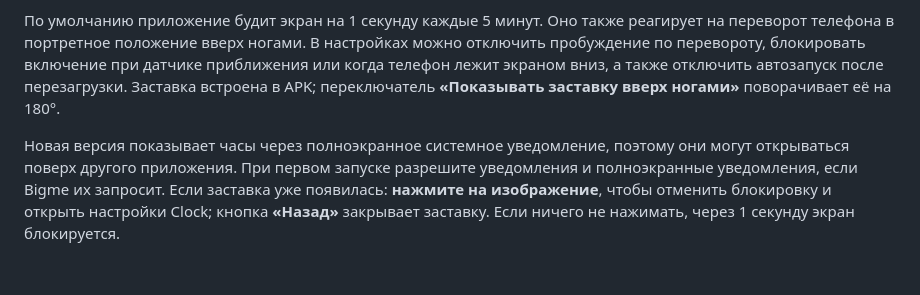
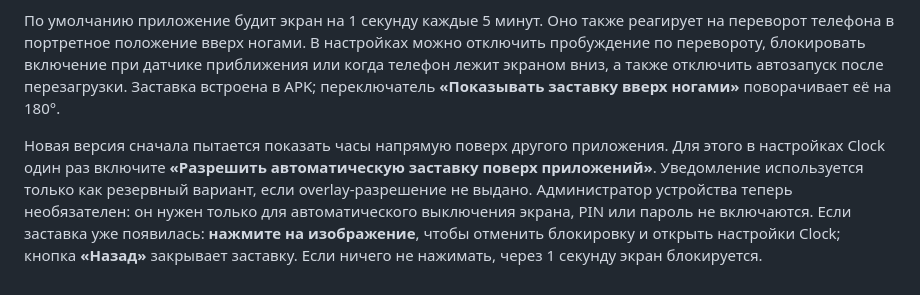
Before and after one commit to vladyslavbokovnia/Clock, a Markdown page: README.md, the part around the change. GitHub-like rendering.

Commit message:
Document overlay permission and optional admin

```diff
--- a/README.md
+++ b/README.md
@@ -33,4 +33,4 @@ python3 -m http.server 4173
 
 По умолчанию приложение будит экран на 1 секунду каждые 5 минут. Оно также реагирует на переворот телефона в портретное положение вверх ногами. В настройках можно отключить пробуждение по перевороту, блокировать включение при датчике приближения или когда телефон лежит экраном вниз, а также отключить автозапуск после перезагрузки. Заставка встроена в APK; переключатель **«Показывать заставку вверх ногами»** поворачивает её на 180°.
 
-Новая версия показывает часы через полноэкранное системное уведомление, поэтому они могут открываться поверх другого приложения. При первом запуске разрешите уведомления и полноэкранные уведомления, если Bigme их запросит. Если заставка уже появилась: **нажмите на изображение**, чтобы отменить блокировку и открыть настройки Clock; кнопка **«Назад»** закрывает заставку. Если ничего не нажимать, через 1 секунду экран блокируется.
+Новая версия сначала пытается показать часы напрямую поверх другого приложения. Для этого в настройках Clock один раз включите **«Разрешить автоматическую заставку поверх приложений»**. Уведомление используется только как резервный вариант, если overlay-разрешение не выдано. Администратор устройства теперь необязателен: он нужен только для автоматического выключения экрана, PIN или пароль не включаются. Если заставка уже появилась: **нажмите на изображение**, чтобы отменить блокировку и открыть настройки Clock; кнопка **«Назад»** закрывает заставку. Если ничего не нажимать, через 1 секунду экран блокируется.
```
